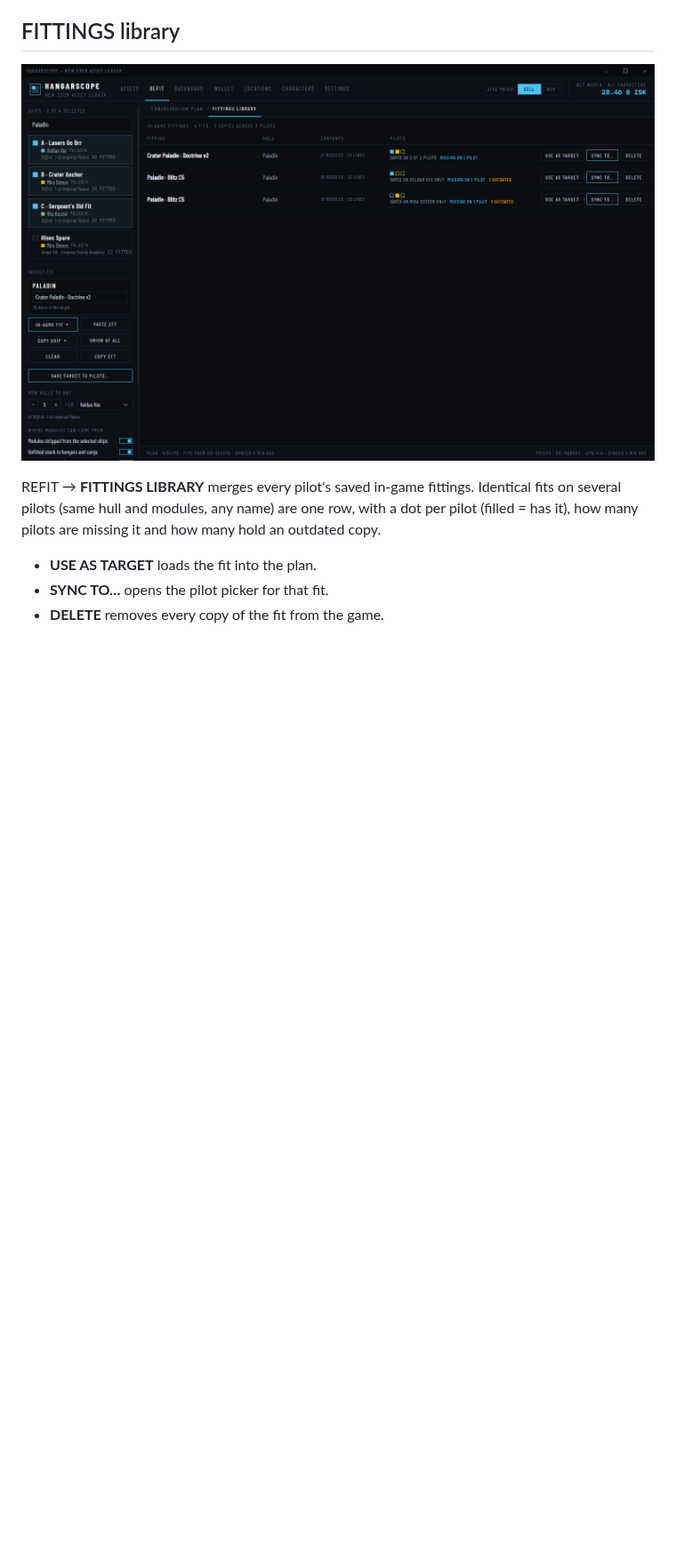
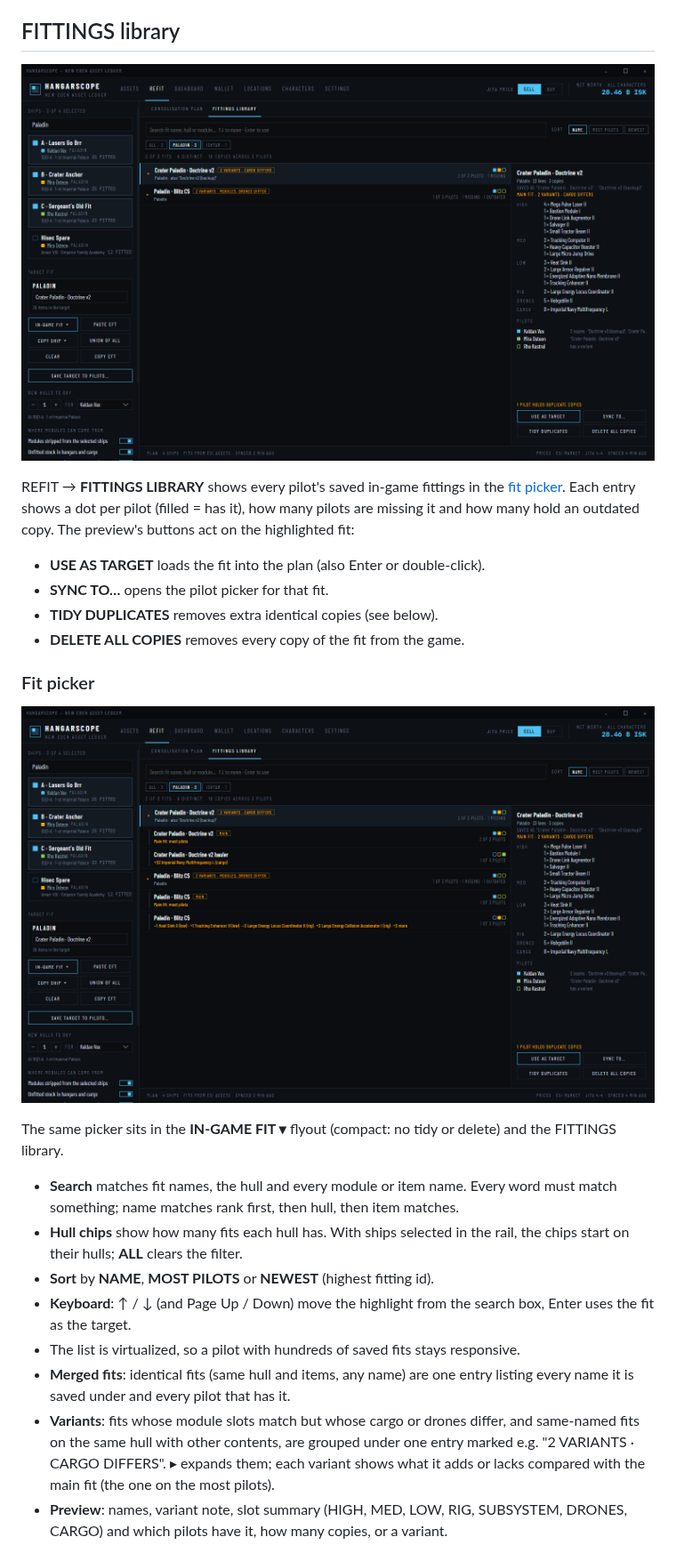
Before and after one commit to apettey/hangarscope, a Markdown page: docs/FEATURES.md, the part around one of its changes. Shown at 89% size. Drawn GitHub-style; pictures changed too: docs/screenshots/fit-picker.png (added), docs/screenshots/fittings-library.png; blank space fills up the shorter version.

```diff
--- a/docs/FEATURES.md
+++ b/docs/FEATURES.md
@@ -60,8 +60,25 @@ Implemented in [`Services/RefitPlanner.cs`](../HangarScope/Services/RefitPlanner
 
 ![Fittings library](screenshots/fittings-library.png)
 
-REFIT → **FITTINGS LIBRARY** merges every pilot's saved in-game fittings. Identical fits on several pilots (same hull and modules, any name) are one row, with a dot per pilot (filled = has it), how many pilots are missing it and how many hold an outdated copy.
+REFIT → **FITTINGS LIBRARY** shows every pilot's saved in-game fittings in the [fit picker](#fit-picker). Each entry shows a dot per pilot (filled = has it), how many pilots are missing it and how many hold an outdated copy. The preview's buttons act on the highlighted fit:
 
-- **USE AS TARGET** loads the fit into the plan.
+- **USE AS TARGET** loads the fit into the plan (also Enter or double-click).
 - **SYNC TO…** opens the pilot picker for that fit.
-- **DELETE** removes every copy of the fit from the game.
+- **TIDY DUPLICATES** removes extra identical copies (see below).
+- **DELETE ALL COPIES** removes every copy of the fit from the game.
+
+### Fit picker
+
+![Fit picker](screenshots/fit-picker.png)
+
+The same picker sits in the **IN-GAME FIT ▾** flyout (compact: no tidy or delete) and the FITTINGS library.
+
+- **Search** matches fit names, the hull and every module or item name. Every word must match something; name matches rank first, then hull, then item matches.
+- **Hull chips** show how many fits each hull has. With ships selected in the rail, the chips start on their hulls; **ALL** clears the filter.
+- **Sort** by **NAME**, **MOST PILOTS** or **NEWEST** (highest fitting id).
+- **Keyboard**: ↑ / ↓ (and Page Up / Down) move the highlight from the search box, Enter uses the fit as the target.
+- The list is virtualized, so a pilot with hundreds of saved fits stays responsive.
+- **Merged fits**: identical fits (same hull and items, any name) are one entry listing every name it is saved under and every pilot that has it.
+- **Variants**: fits whose module slots match but whose cargo or drones differ, and same-named fits on the same hull with other contents, are grouped under one entry marked e.g. "2 VARIANTS · CARGO DIFFERS". ▸ expands them; each variant shows what it adds or lacks compared with the main fit (the one on the most pilots).
+- **Preview**: names, variant note, slot summary (HIGH, MED, LOW, RIG, SUBSYSTEM, DRONES, CARGO) and which pilots have it, how many copies, or a variant.
+
```
Also changed, not shown: other parts of docs/FEATURES.md (+7 -2 lines), AGENTS.md (+2 -2 lines), README.md (+8 -3 lines), docs/screenshots/fittings-sync-picker.png, docs/screenshots/fittings-tidy.png (added), 11 other files.
